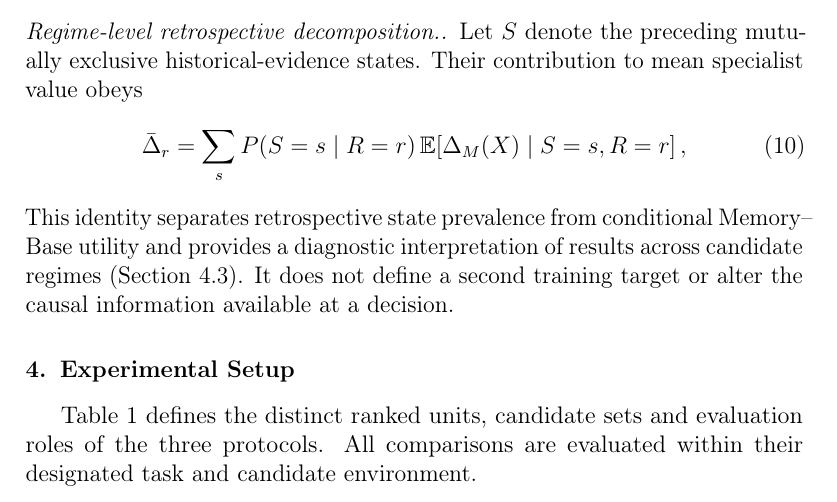
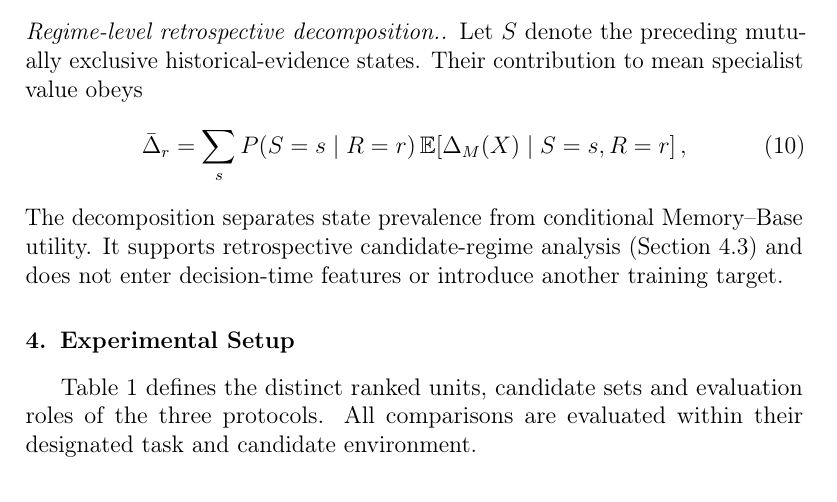
Before and after one commit to mzch0210/KuaiLive-Agent, a LaTeX paper (manuscript/kbs_latex/main.tex): part of page 11 of 38, cut so that both start at the same text. Compiled offline with pdfLaTeX.

Commit message:
typeset(kbs-n12-c3): remove 3pt methods paragraph overflow without changing mathematics

```diff
--- a/manuscript/kbs_latex/main.tex
+++ b/manuscript/kbs_latex/main.tex
@@ -244,7 +244,7 @@ Let $S$ denote the preceding mutually exclusive historical-evidence states. Thei
     \,\mathbb{E}\!\left[\Delta_M(X)\mid S=s,R=r\right],
     \label{eq:regime-decomposition}
 \end{equation}
-This identity separates retrospective state prevalence from conditional Memory--Base utility and provides a diagnostic interpretation of results across candidate regimes (Section~\ref{sec:exp-regimes}). It does not define a second training target or alter the causal information available at a decision.
+The decomposition separates state prevalence from conditional Memory--Base utility. It supports retrospective candidate-regime analysis (Section~\ref{sec:exp-regimes}) and does not enter decision-time features or introduce another training target.
 
 \section{Experimental Setup}
 \label{sec:experimental-setup}
```
